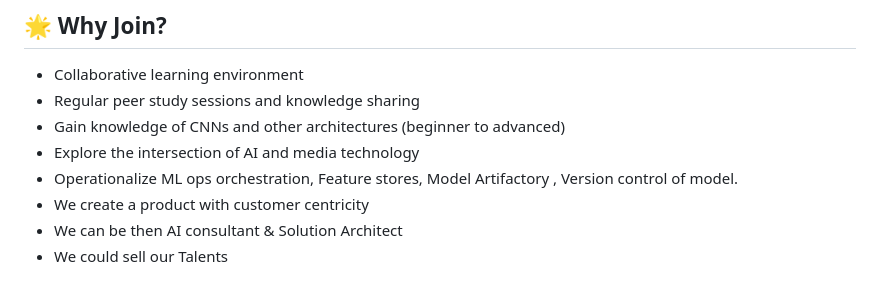
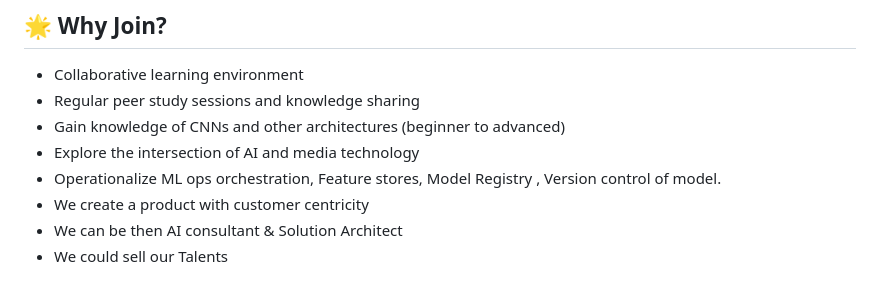
Before and after one commit to ManojKumarM75/AI_based_Audio-Video_Content-Analyser_OpenSource, a Markdown page: README.md, the part around the change. Rendered like a GitHub page.

```diff
--- a/README.md
+++ b/README.md
@@ -17,7 +17,7 @@ An advanced, AI-driven tool for analyzing audio/video content, aimed at open-sou
 - Gain knowledge of CNNs and other architectures (beginner to advanced)
 - Explore the intersection of AI and media technology
 - Operationalize ML ops orchestration, Feature stores,
-  Model Artifactory , Version control of model.
+  Model Registry , Version control of model.
 - We create a product with customer centricity
 - We can be then AI consultant  & Solution Architect
 - We could sell our Talents
```
